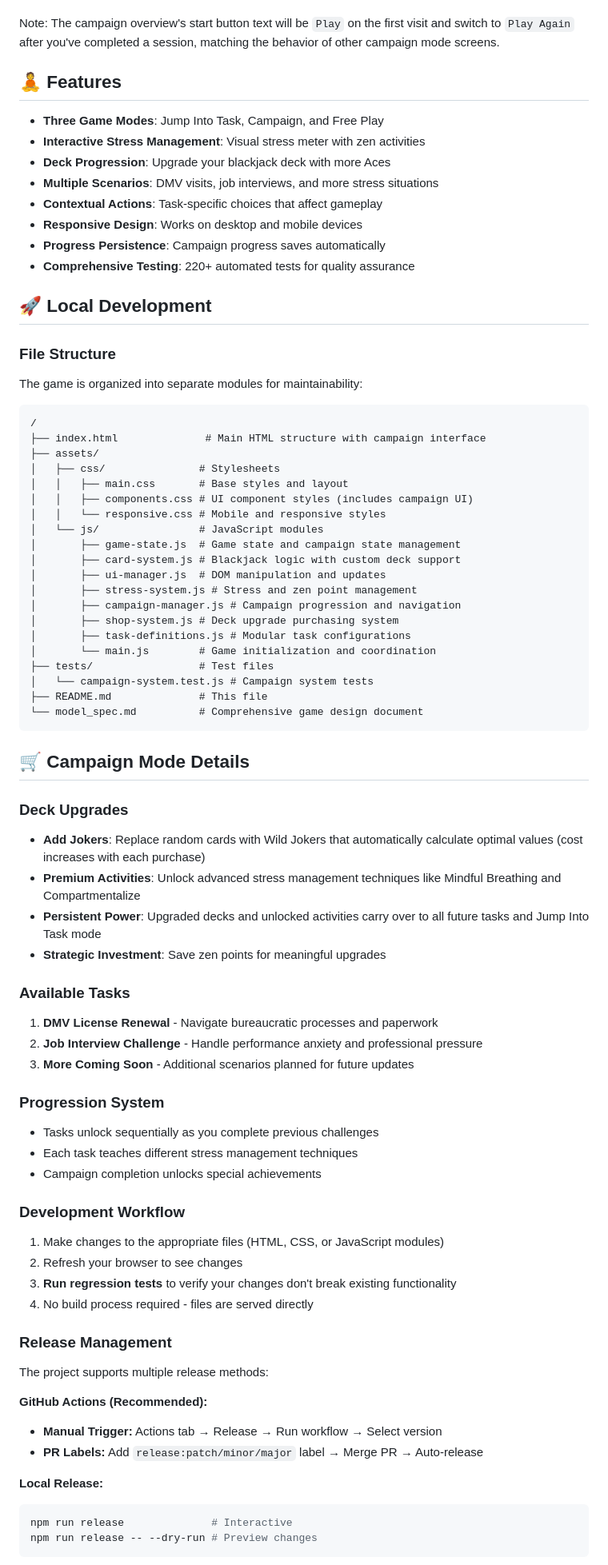
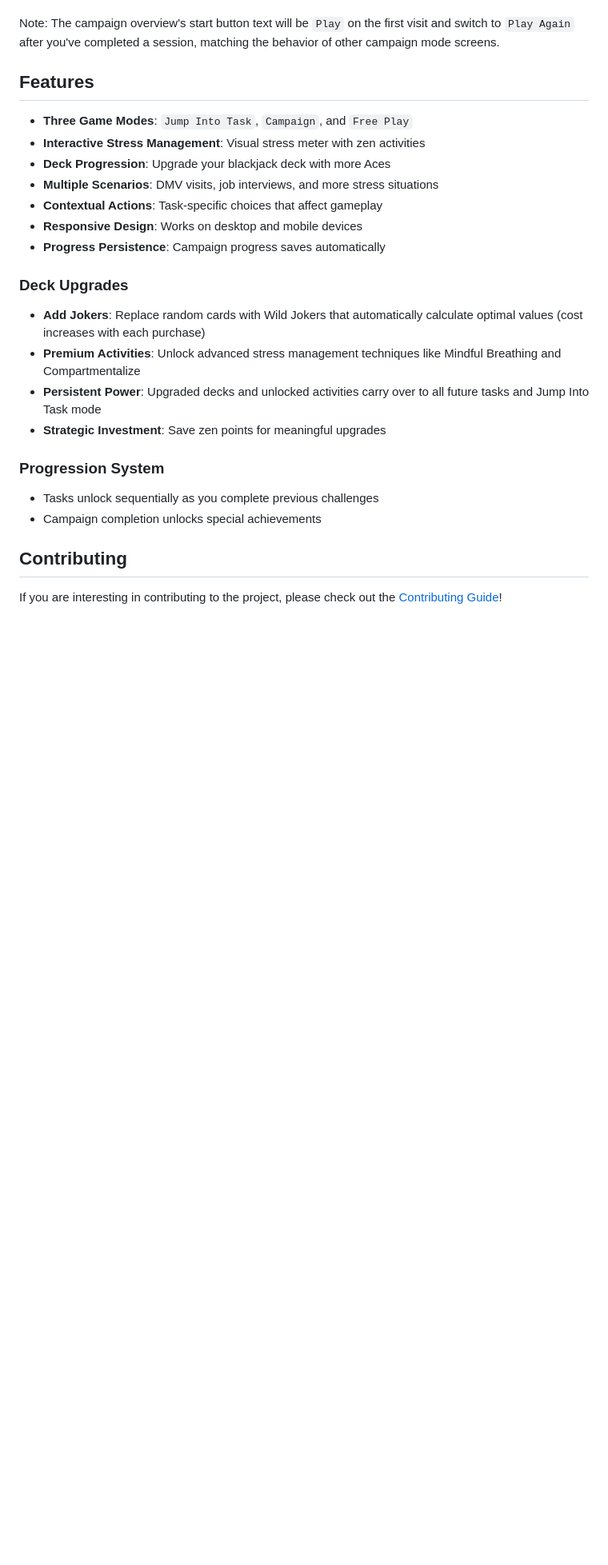
Before and after one commit to calebHankins/SoberLife-III, a Markdown page: README.md, the part around one of its changes. Shown at 80% size. Drawn GitHub-style; blank space fills up the shorter version.

````diff
--- a/README.md
+++ b/README.md
@@ -76,47 +96,15 @@ This mode uses your campaign progress and upgraded deck, making it ideal for pla
 
 Note: The campaign overview's start button text will be `Play` on the first visit and switch to `Play Again` after you've completed a session, matching the behavior of other campaign mode screens.
 
-## 🧘 Features
+## Features
 
-- **Three Game Modes**: Jump Into Task, Campaign, and Free Play
+- **Three Game Modes**: `Jump Into Task`, `Campaign`, and `Free Play`
 - **Interactive Stress Management**: Visual stress meter with zen activities
 - **Deck Progression**: Upgrade your blackjack deck with more Aces
 - **Multiple Scenarios**: DMV visits, job interviews, and more stress situations
 - **Contextual Actions**: Task-specific choices that affect gameplay
 - **Responsive Design**: Works on desktop and mobile devices
 - **Progress Persistence**: Campaign progress saves automatically
-- **Comprehensive Testing**: 220+ automated tests for quality assurance
-
-## 🚀 Local Development
-
-### File Structure
-
-The game is organized into separate modules for maintainability:
-
-```md
-/
-├── index.html              # Main HTML structure with campaign interface
-├── assets/
-│   ├── css/               # Stylesheets
-│   │   ├── main.css       # Base styles and layout
-│   │   ├── components.css # UI component styles (includes campaign UI)
-│   │   └── responsive.css # Mobile and responsive styles
-│   └── js/                # JavaScript modules
-│       ├── game-state.js  # Game state and campaign state management
-│       ├── card-system.js # Blackjack logic with custom deck support
-│       ├── ui-manager.js  # DOM manipulation and updates
-│       ├── stress-system.js # Stress and zen point management
-│       ├── campaign-manager.js # Campaign progression and navigation
-│       ├── shop-system.js # Deck upgrade purchasing system
-│       ├── task-definitions.js # Modular task configurations
-│       └── main.js        # Game initialization and coordination
-├── tests/                 # Test files
-│   └── campaign-system.test.js # Campaign system tests
-├── README.md              # This file
-└── model_spec.md          # Comprehensive game design document
-```
-
-## 🛒 Campaign Mode Details
 
 ### Deck Upgrades
 
@@ -125,38 +113,12 @@ The game is organized into separate modules for maintainability:
 - **Persistent Power**: Upgraded decks and unlocked activities carry over to all future tasks and Jump Into Task mode
 - **Strategic Investment**: Save zen points for meaningful upgrades
 
-### Available Tasks
-
-1. **DMV License Renewal** - Navigate bureaucratic processes and paperwork
-2. **Job Interview Challenge** - Handle performance anxiety and professional pressure
-3. **More Coming Soon** - Additional scenarios planned for future updates
-
 ### Progression System
 
 - Tasks unlock sequentially as you complete previous challenges
-- Each task teaches different stress management techniques
 - Campaign completion unlocks special achievements
 
-### Development Workflow
+## Contributing
 
-1. Make changes to the appropriate files (HTML, CSS, or JavaScript modules)
-2. Refresh your browser to see changes
-3. **Run regression tests** to verify your changes don't break existing functionality
-4. No build process required - files are served directly
+If you are interesting in contributing to the project, please check out the [Contributing Guide](./CONTRIBUTING.md)!
 
-### Release Management
-
-The project supports multiple release methods:
-
-**GitHub Actions (Recommended):**
-
-- **Manual Trigger:** Actions tab → Release → Run workflow → Select version
-- **PR Labels:** Add `release:patch/minor/major` label → Merge PR → Auto-release
-
-**Local Release:**
-
-```bash
-npm run release              # Interactive
-npm run release -- --dry-run # Preview changes
-```
-
````
Also changed, not shown: other parts of README.md (+36 -129 lines), CONTRIBUTING.md (added, +128 -0 lines).
